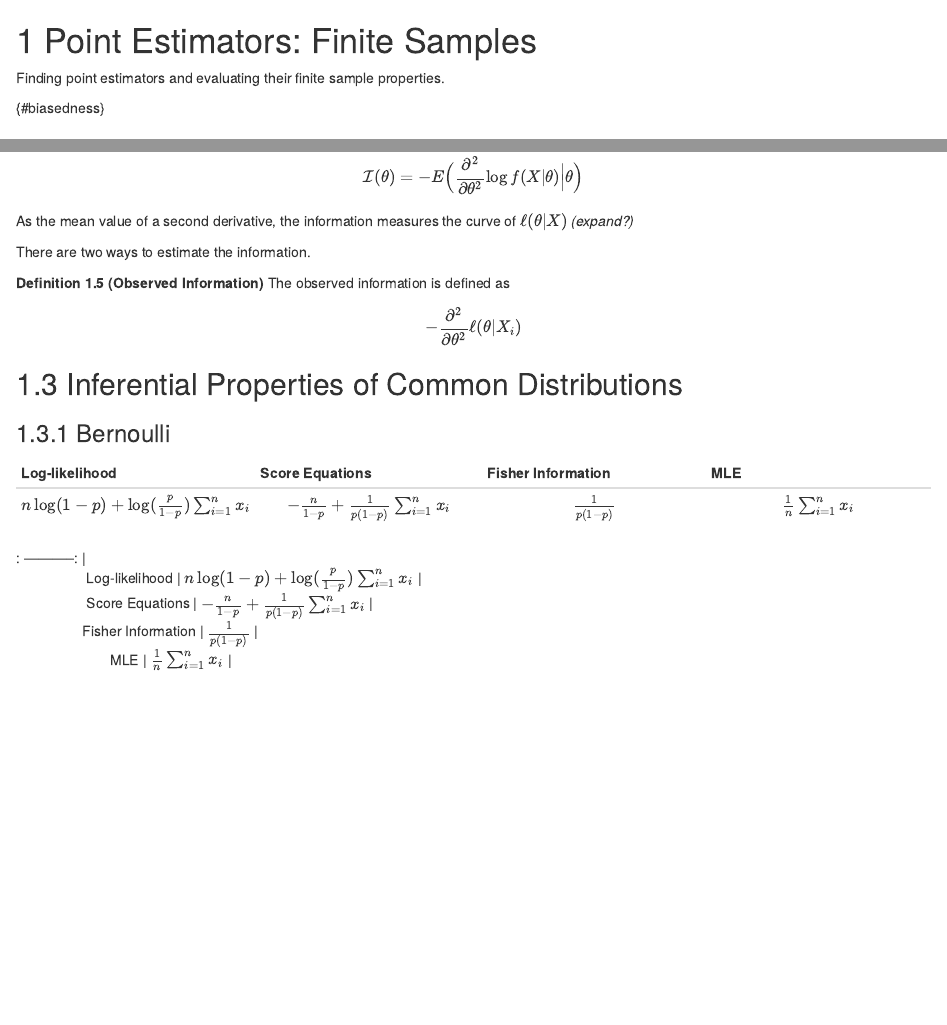
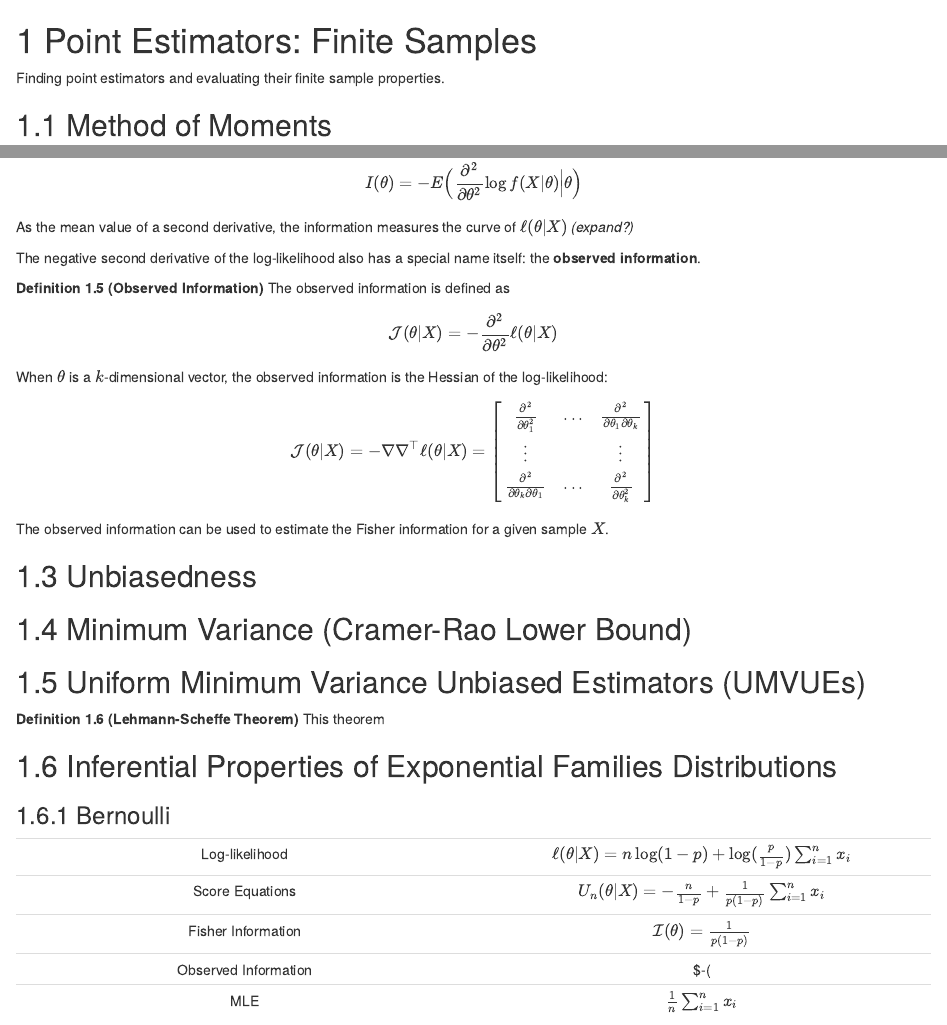
Before and after one commit to salbalkus/Solving-Statistical-Problems, an R Markdown document (08-point-estimators-finite-samples.Rmd): the page in a window 1100 px wide, from its top, and a second part further down, joined at a grey line. Rendered offline with R 4.5, knitr and Pandoc, with nearby package versions; drawn as R Markdown's standard HTML page in place of the format the file asks for.

Commit message:
add more on information

```diff
--- a/08-point-estimators-finite-samples.Rmd
+++ b/08-point-estimators-finite-samples.Rmd
@@ -67,21 +67,36 @@ $$\mathcal{I}(\theta) = E\Big((\frac{\partial}{\partial\theta}\log f(X|\theta))^
 Under MLE regularity conditions,
 
-$$\mathcal{I}(\theta) = -E\Big(\frac{\partial^2}{\partial\theta^2}\log f(X|\theta) \Big|\theta\Big)$$
+$$I(\theta) = -E\Big(\frac{\partial^2}{\partial\theta^2}\log f(X|\theta) \Big|\theta\Big)$$
 :::
 
 As the mean value of a second derivative, the information measures the curve of $\ell(\theta|X)$ *(expand?)*
 
-There are two ways to estimate the information.
+The negative second derivative of the log-likelihood also has a special name itself: the **observed information**.
 
 :::{.definition name="Observed Information"}
 The observed information is defined as
 
-$$-\frac{\partial^2}{\partial\theta^2}\ell(\theta|X_i)$$
+$$\mathcal{J}(\theta|X) = -\frac{\partial^2}{\partial\theta^2}\ell(\theta|X)$$
+When $\theta$ is a $k$-dimensional vector, the observed information is the Hessian of the log-likelihood:
+
+$$\mathcal{J}(\theta|X) = -\nabla\nabla^\top\ell(\theta|X) = \begin{bmatrix}\frac{\partial^2}{\partial\theta_1^2} & ... & \frac{\partial^2}{\partial\theta_1\partial\theta_k}\\ \vdots & & \vdots\\ \frac{\partial^2}{\partial\theta_k\partial\theta_1} & ... & \frac{\partial^2}{\partial\theta_k^2}\end{bmatrix}$$
+
 :::
 
+The observed information can be used to estimate the Fisher information for a given sample $X$.
 
+## Unbiasedness
 
-## Inferential Properties of Common Distributions
+## Minimum Variance (Cramer-Rao Lower Bound)
+
+## Uniform Minimum Variance Unbiased Estimators (UMVUEs)
+
+::: {.definition name="Lehmann-Scheffe Theorem"}
+This theorem
+
+:::
+
+## Inferential Properties of Exponential Families Distributions
 
 ### Bernoulli
 
@@ -90,10 +103,10 @@ $$-\frac{\partial^2}{\partial\theta^2}\ell(\theta|X_i)$$
-| $n\log(1-p) + \log(\frac{p}{1-p})\sum_{i=1}^n x_i$ | $-\frac{n}{1-p} + \frac{1}{p(1-p)}\sum_{i=1}^n x_i$ | $\frac{1}{p(1-p)}$ | $\frac{1}{n}\sum_{i=1}^n x_i$ |
-
-| : -----------: |
-|                   Log-likelihood                   | $n\log(1-p) + \log(\frac{p}{1-p})\sum_{i=1}^n x_i$ |
-|                   Score Equations                  | $-\frac{n}{1-p} + \frac{1}{p(1-p)}\sum_{i=1}^n x_i$ |
-|                  Fisher Information                | $\frac{1}{p(1-p)}$ |
-|                         MLE                        | $\frac{1}{n}\sum_{i=1}^n x_i$ |
+|   |   |
+| :-----------: | :-----------: |
+|  Log-likelihood |  $\ell(\theta|X) = n\log(1-p) + \log(\frac{p}{1-p})\sum_{i=1}^n x_i$ |
+|   Score Equations | $U_n(\theta|X) = -\frac{n}{1-p} + \frac{1}{p(1-p)}\sum_{i=1}^n x_i$ |
+|  Fisher Information | $\mathcal{I}(\theta)= \frac{1}{p(1-p)}$ |
+| Observed Information | $-\frac{\partial^2}{\partial\theta^2}\ell(\theta|X) = $ |
+|   MLE  | $\frac{1}{n}\sum_{i=1}^n x_i$ |
 
 ### Binomial
 
```
Also changed, not shown: 11-hypothesis-tests-asymptotics.Rmd (+5 -2 lines), 08-point-estimators-finite-samples.Rmd (6 more changed lines).
